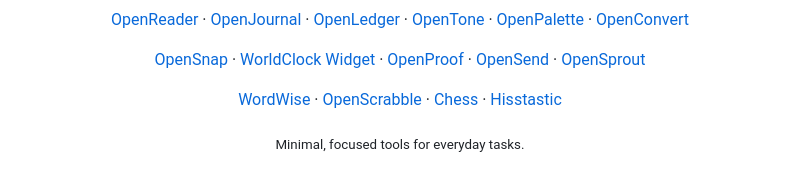
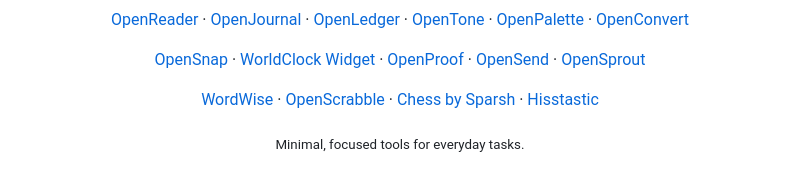
Before and after one commit to sparshsam/openreader, a Markdown page: README.md, the part around one of its changes. Rendered like a GitHub page.

```diff
--- a/README.md
+++ b/README.md
@@ -194,7 +175,7 @@ Open\* is a family of privacy-first, open-source applications. Every app is loca
 <p align="center">
   <a href="https://github.com/sparshsam/wordwise">WordWise</a> ·
   <a href="https://github.com/sparshsam/openscrabble">OpenScrabble</a> ·
-  <a href="https://github.com/sparshsam/chess">Chess</a> ·
+  <a href="https://github.com/sparshsam/chess-by-sparsh">Chess by Sparsh</a> ·
   <a href="https://github.com/sparshsam/hisstastic">Hisstastic</a>
 </p>
 
```
Also changed, not shown: other parts of README.md (+0 -19 lines).
